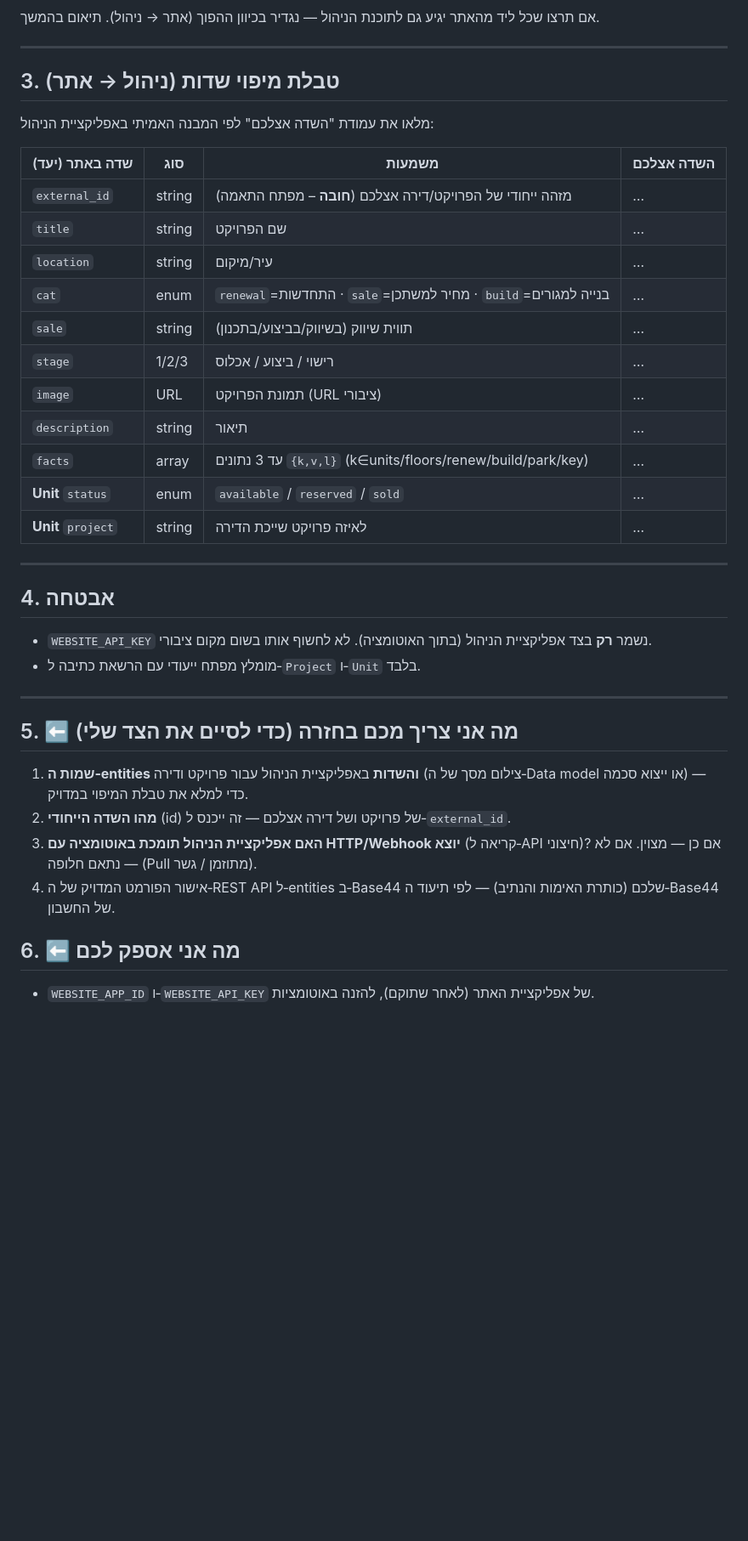
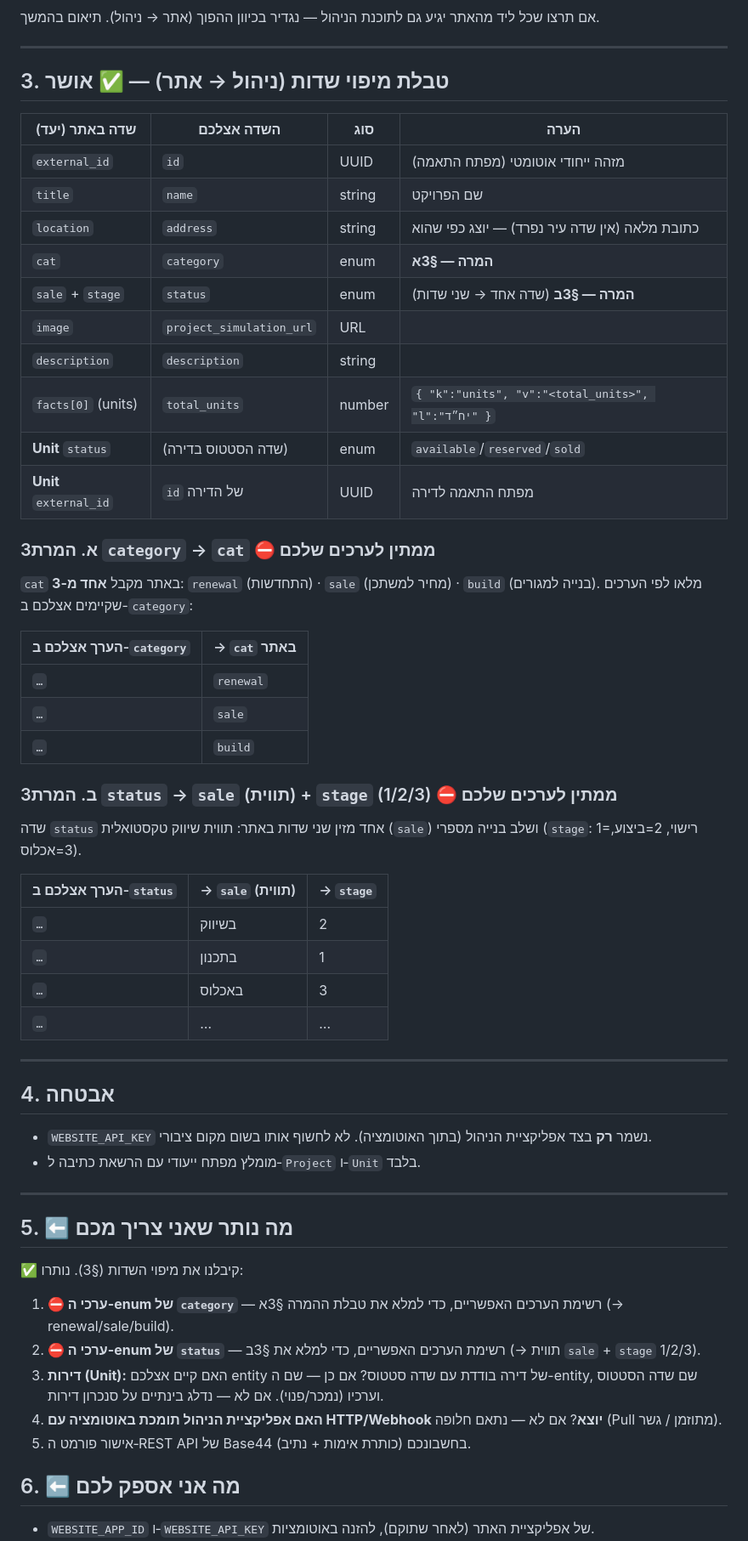
Before and after one commit to AvivShelly48/site, a Markdown page: base44/SYNC-BRIEF.md, the part around one of its changes. Shown at 85% size. Rendered like a GitHub page; blank space fills up the shorter version.

Commit message:
SYNC-BRIEF: מיפוי שדות מאושר + טבלאות המרה ל-enums (#7)
Field names confirmed (id→external_id, name→title, address→location,
category→cat, status→sale+stage, project_simulation_url→image, total_units→
facts.units). Added category→cat and status→sale/stage transform tables
(values pending from vendor) and updated the automation body and open-items.

Co-authored-by: Claude <noreply@anthropic.com>

```diff
--- a/base44/SYNC-BRIEF.md
+++ b/base44/SYNC-BRIEF.md
@@ -62,22 +60,39 @@ Body: { "external_id": "{{record.id}}", "status": "sold|reserved|available" }
 
 ---
 
-## 3. טבלת מיפוי שדות (ניהול → אתר)
-מלאו את עמודת "השדה אצלכם" לפי המבנה האמיתי באפליקציית הניהול:
+## 3. טבלת מיפוי שדות (ניהול → אתר) — ✅ אושר
+| שדה באתר (יעד) | השדה אצלכם | סוג | הערה |
+|---|---|---|---|
+| `external_id` | `id` | UUID | מזהה ייחודי אוטומטי (מפתח התאמה) |
+| `title` | `name` | string | שם הפרויקט |
+| `location` | `address` | string | כתובת מלאה (אין שדה עיר נפרד) — יוצג כפי שהוא |
+| `cat` | `category` | enum | **המרה — §3א** |
+| `sale` + `stage` | `status` | enum | **המרה — §3ב** (שדה אחד → שני שדות) |
+| `image` | `project_simulation_url` | URL | |
+| `description` | `description` | string | |
+| `facts[0]` (units) | `total_units` | number | `{ "k":"units", "v":"<total_units>", "l":"יח״ד" }` |
+| **Unit** `status` | (שדה הסטטוס בדירה) | enum | `available`/`reserved`/`sold` |
+| **Unit** `external_id` | `id` של הדירה | UUID | מפתח התאמה לדירה |
 
-| שדה באתר (יעד) | סוג | משמעות | השדה אצלכם |
-|---|---|---|---|
-| `external_id` | string | מזהה ייחודי של הפרויקט/דירה אצלכם (**חובה** – מפתח התאמה) | … |
-| `title` | string | שם הפרויקט | … |
-| `location` | string | עיר/מיקום | … |
-| `cat` | enum | `renewal`=התחדשות · `sale`=מחיר למשתכן · `build`=בנייה למגורים | … |
-| `sale` | string | תווית שיווק (בשיווק/בביצוע/בתכנון) | … |
-| `stage` | 1/2/3 | רישוי / ביצוע / אכלוס | … |
-| `image` | URL | תמונת הפרויקט (URL ציבורי) | … |
-| `description` | string | תיאור | … |
-| `facts` | array | עד 3 נתונים `{k,v,l}` (k∈units/floors/renew/build/park/key) | … |
-| **Unit** `status` | enum | `available` / `reserved` / `sold` | … |
-| **Unit** `project` | string | לאיזה פרויקט שייכת הדירה | … |
+### 3א. המרת `category` → `cat`  ⛔ ממתין לערכים שלכם
+`cat` באתר מקבל **אחד מ-3**: `renewal` (התחדשות) · `sale` (מחיר למשתכן) · `build` (בנייה למגורים).
+מלאו לפי הערכים שקיימים אצלכם ב-`category`:
+
+| הערך אצלכם ב-`category` | → `cat` באתר |
+|---|---|
+| `…` | `renewal` |
+| `…` | `sale` |
+| `…` | `build` |
+
+### 3ב. המרת `status` → `sale` (תווית) + `stage` (1/2/3)  ⛔ ממתין לערכים שלכם
+שדה `status` אחד מזין שני שדות באתר: תווית שיווק טקסטואלית (`sale`) ושלב בנייה מספרי (`stage`: 1=רישוי, 2=ביצוע, 3=אכלוס).
+
+| הערך אצלכם ב-`status` | → `sale` (תווית) | → `stage` |
+|---|---|---|
+| `…` | בשיווק | 2 |
+| `…` | בתכנון | 1 |
+| `…` | באכלוס | 3 |
+| `…` | … | … |
 
 ---
 
@@ -87,11 +102,13 @@ Body: { "external_id": "{{record.id}}", "status": "sold|reserved|available" }
 
 ---
 
-## 5. ⬅️ מה אני צריך מכם בחזרה (כדי לסיים את הצד שלי)
-1. **שמות ה‑entities והשדות** באפליקציית הניהול עבור פרויקט ודירה (צילום מסך של ה‑Data model או ייצוא סכמה) — כדי למלא את טבלת המיפוי במדויק.
-2. **מהו השדה הייחודי** (id) של פרויקט ושל דירה אצלכם — זה ייכנס ל‑`external_id`.
-3. **האם אפליקציית הניהול תומכת באוטומציה עם HTTP/Webhook יוצא** (קריאה ל‑API חיצוני)? אם כן — מצוין. אם לא — נתאם חלופה (Pull מתוזמן / גשר).
-4. אישור הפורמט המדויק של ה‑REST API ל‑entities ב‑Base44 שלכם (כותרת האימות והנתיב) — לפי תיעוד ה‑Base44 של החשבון.
+## 5. ⬅️ מה נותר שאני צריך מכם
+✅ קיבלנו את מיפוי השדות (§3). נותרו:
+1. **⛔ ערכי ה-enum של `category`** — רשימת הערכים האפשריים, כדי למלא את טבלת ההמרה §3א (→ renewal/sale/build).
+2. **⛔ ערכי ה-enum של `status`** — רשימת הערכים האפשריים, כדי למלא את §3ב (→ תווית `sale` + `stage` 1/2/3).
+3. **דירות (Unit):** האם קיים אצלכם entity של דירה בודדת עם שדה סטטוס? אם כן — שם ה-entity, שם שדה הסטטוס וערכיו (נמכר/פנוי). אם לא — נדלג בינתיים על סנכרון דירות.
+4. **האם אפליקציית הניהול תומכת באוטומציה עם HTTP/Webhook יוצא**? אם לא — נתאם חלופה (Pull מתוזמן / גשר).
+5. אישור פורמט ה‑REST API של Base44 בחשבונכם (כותרת אימות + נתיב).
 
 ## 6. ⬅️ מה אני אספק לכם
 - `WEBSITE_APP_ID` ו‑`WEBSITE_API_KEY` של אפליקציית האתר (לאחר שתוקם), להזנה באוטומציות.
```
Also changed, not shown: other parts of base44/SYNC-BRIEF.md (+8 -10 lines).
